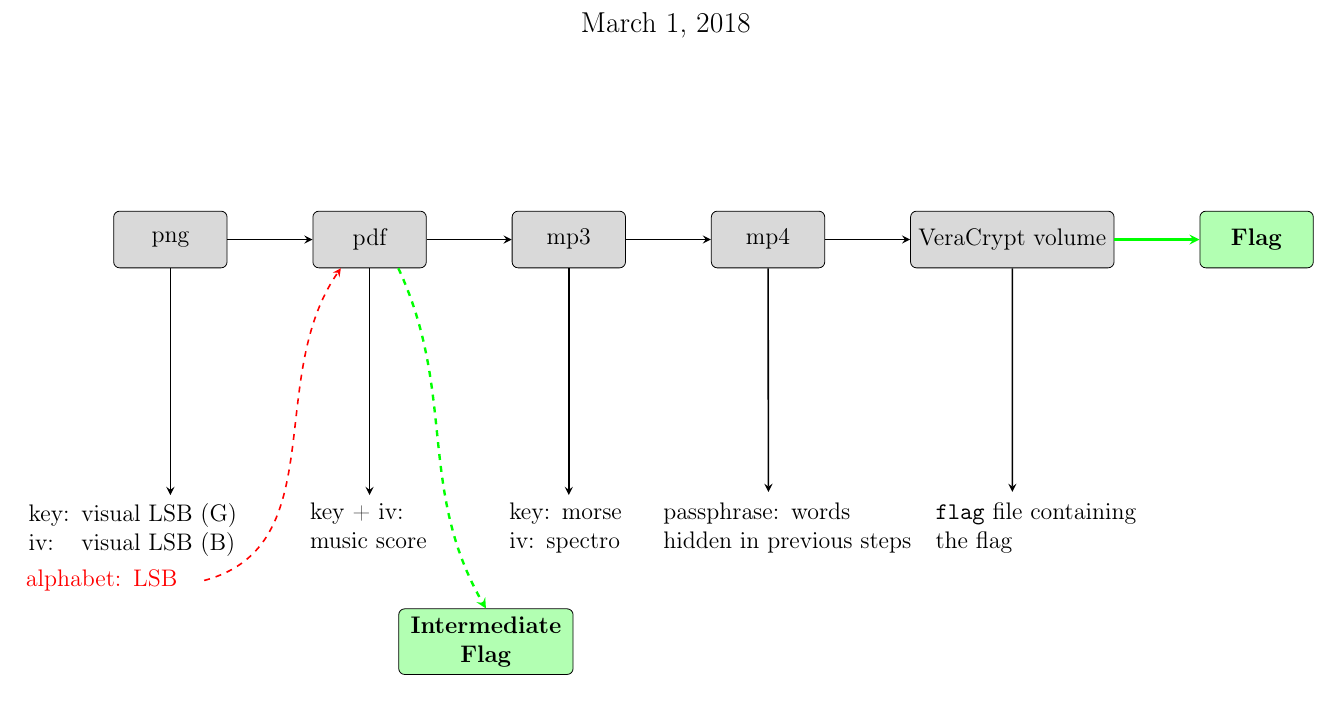
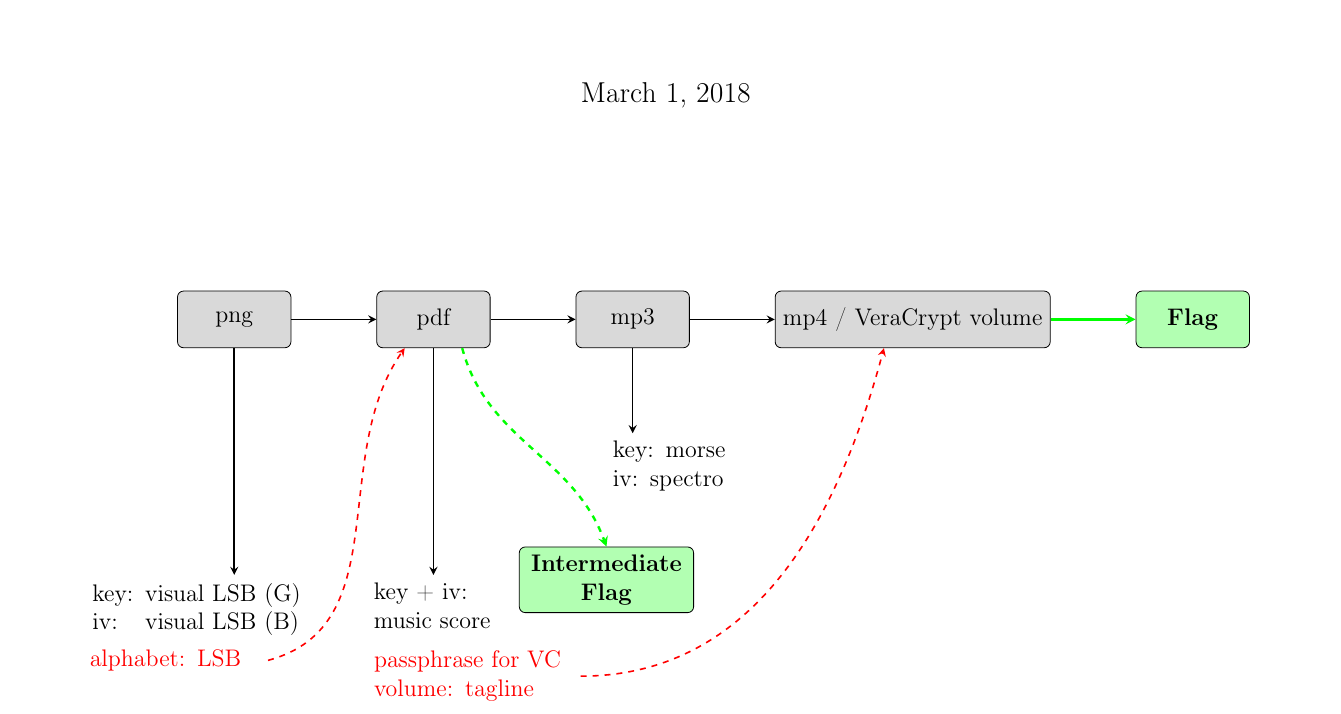
Before and after one commit to carly1900/matryoshkryption, a LaTeX document (meta/overview/overview.tex): part of the page, cut so that both start at the same text. Compiled offline with pdfLaTeX.

Commit message:
Update overview

```diff
--- a/meta/overview/overview.tex
+++ b/meta/overview/overview.tex
@@ -45,37 +45,39 @@
         \node[stepnode] (PNG){png};
         \node[stepnode,right= 1.5cm of PNG] (PDF){pdf};
         \node[stepnode,right= 1.5cm of PDF] (MP3){mp3};
-        \node[stepnode,right= 1.5cm of MP3] (MP4){mp4};
-        \node[stepnode,right= 1.5cm of MP4] (VC){VeraCrypt volume};
-        \node[flagnode,right= 1.5cm of VC] (F){\textbf{Flag}};
-        \node[flagnode,text width = 2.8cm,below right= 6cm and -0.5cm of PDF] (IF){\textbf{Intermediate Flag}};
+        \node[stepnode,right= 1.5cm of MP3] (MP4VC){mp4 / VeraCrypt volume};
+        \node[flagnode,right= 1.5cm of MP4VC] (F){\textbf{Flag}};
+        \node[flagnode,text width = 2.8cm,below right= 3.5cm and 0.5cm of PDF] (IF){\textbf{Intermediate Flag}};
         \node[stepinfo, below= 4cm of PNG, text width = 5cm] (PNGINFO){key: visual LSB (G)
 ~~~~~            iv: ~~visual LSB (B)};
         \node[stepinfo, below right= 5cm and -3.7cm of PNG, color=red, text width = 3 cm] (PDFALPHA){alphabet: LSB};
+        \node[stepinfo, below right= 5.2cm and -2.2cm of PDF, color=red, text width = 3.5 cm] (VCPASS){passphrase for VC volume: tagline};
 
         \node[stepinfo, below= 4cm of PDF, text width= 2.1cm] (PDFINFO){key + iv:
             music score};
-        \node[stepinfo, below= 4cm of MP3, text width= 2.1cm] (MP3INFO){key: morse
+        \node[stepinfo, below right= 1.5cm and -1.5cm of MP3, text width= 2.1cm] (MP3INFO){key: morse
             iv: spectro};
-        \node[stepinfo, below right= 4cm and -3cm  of MP4, text width= 4.8cm] (MP4INFO){passphrase: words ~~~~~~~ hidden in previous steps};
-        \node[hiddennode, below right= 3.8cm and -1cm of MP4, text width= 4.5cm] (MP4H){};
-        \node[stepinfo, below right= 4cm and -3.3cm of VC, text width= 4cm] (VCINFO){\texttt{flag} file containing the flag};
-        \node[hiddennode, below right= 3.8cm and -1.8cm of VC, text width= 4.5cm] (VCH){};
+        \node[hiddennode, below= 1.5cm of MP3, text width= 2.1cm] (MP3H){};
+        %\node[stepinfo, below right= 4cm and -3cm  of MP4, text width= 4.8cm] (MP4INFO){passphrase: tagline ~~~~~~~ of the music score};
+        %\node[hiddennode, below right= 3.8cm and -1cm of MP4, text width= 4.5cm] (MP4H){};
+        %\node[stepinfo, below right= 4cm and -3.3cm of VC, text width= 4cm] (VCINFO){\texttt{flag} file containing the flag};
+        %\node[hiddennode, below right= 3.8cm and -1.8cm of VC, text width= 4.5cm] (VCH){};
 
 
         \draw[nodearrow] (PNG)--(PDF);
         \draw[nodearrow] (PDF)--(MP3);
-        \draw[nodearrow] (MP3)--(MP4);
-        \draw[nodearrow] (MP4)--(VC);
-        \draw[flagarrow] (VC)--(F);
-        \draw[flagarrow, dashed] (PDF.-45) to[out=-65, in=120](IF.north);
+        \draw[nodearrow] (MP3)--(MP4VC);
+%        \draw[nodearrow] (MP4)--(VC);
+        \draw[flagarrow] (MP4VC)--(F);
+        \draw[flagarrow, dashed] (PDF.-45) to[out=-75, in=110](IF.north);
 
         \draw[infoarrow] (PNG)--(PNGINFO);
         \draw[infoarrow, dashed, color=red] (PDFALPHA.east) to[out=15, in=-125](PDF.225);
         \draw[infoarrow] (PDF)--(PDFINFO);
-        \draw[infoarrow] (MP3)--(MP3INFO);
-        \draw[infoarrow] (MP4)--(MP4H.west);
-        \draw[infoarrow] (VC)--(VCH.west);
+        \draw[infoarrow, dashed, color=red] (VCPASS.east) to[out=0, in=-105](MP4VC.225);
+        \draw[infoarrow] (MP3)--(MP3H);
+%        \draw[infoarrow] (MP4)--(MP4H.west);
+%        \draw[infoarrow] (VC)--(VCH.west);
 
     \end{tikzpicture}
 \end{center}
```
Also changed, not shown: meta/overview/overview.pdf.
